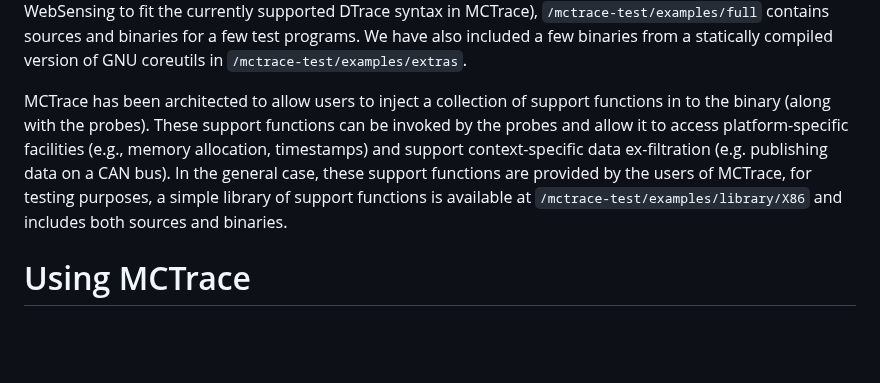
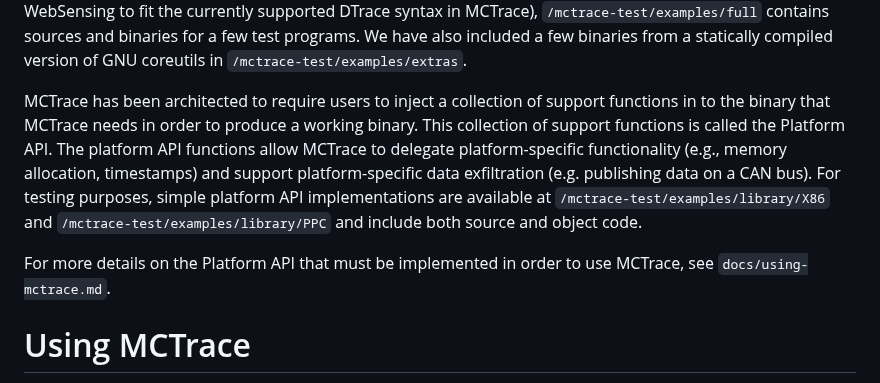
Before and after one commit to GaloisInc/mctrace, a Markdown page: docs/README-release.md, the part around the change. Drawn GitHub-style; blank space fills up the shorter version.

Commit message:
README-release: update language on Platform API to match our other documentation

```diff
--- a/docs/README-release.md
+++ b/docs/README-release.md
@@ -54,15 +54,19 @@ contains sources and binaries for a few test programs. We have also
 included a few binaries from a statically compiled version of GNU
 coreutils in `/mctrace-test/examples/extras`.
 
-MCTrace has been architected to allow users to inject a collection of
-support functions in to the binary (along with the probes). These
-support functions can be invoked by the probes and allow it to access
-platform-specific facilities (e.g., memory allocation, timestamps) and
-support context-specific data ex-filtration (e.g. publishing data on a
-CAN bus). In the general case, these support functions are provided by
-the users of MCTrace, for testing purposes, a simple library of support
-functions is available at `/mctrace-test/examples/library/X86` and
-includes both sources and binaries.
+MCTrace has been architected to require users to inject a collection
+of support functions in to the binary that MCTrace needs in order to
+produce a working binary. This collection of support functions is
+called the Platform API. The platform API functions allow MCTrace to
+delegate platform-specific functionality (e.g., memory allocation,
+timestamps) and support platform-specific data exfiltration (e.g.
+publishing data on a CAN bus). For testing purposes, simple platform API
+implementations are available at `/mctrace-test/examples/library/X86`
+and `/mctrace-test/examples/library/PPC` and include both source and
+object code.
+
+For more details on the Platform API that must be implemented in order
+to use MCTrace, see `docs/using-mctrace.md`.
 
 # Using MCTrace
 
```
